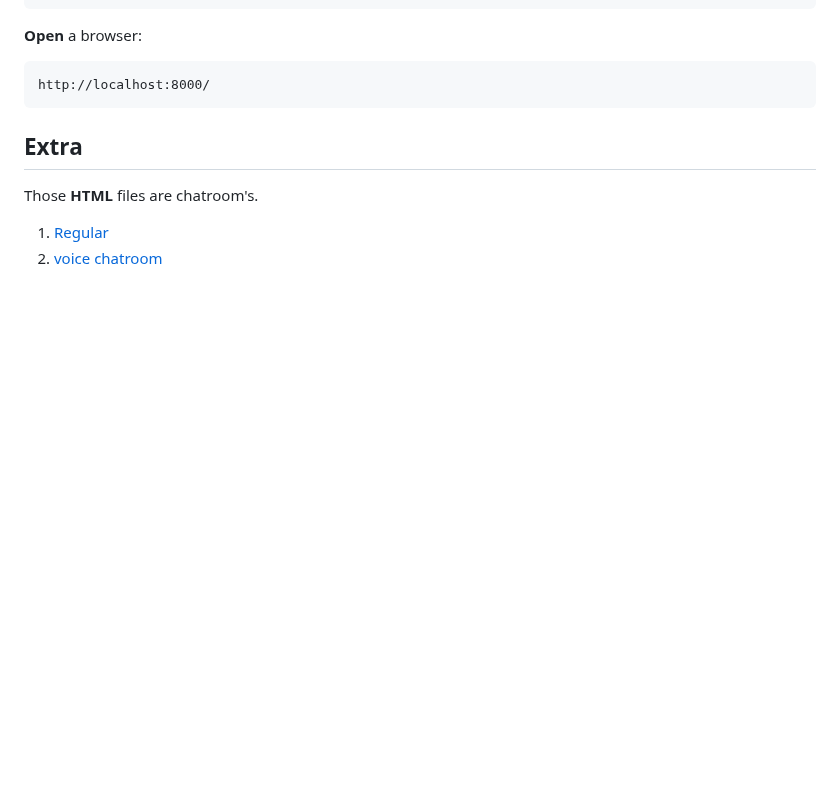
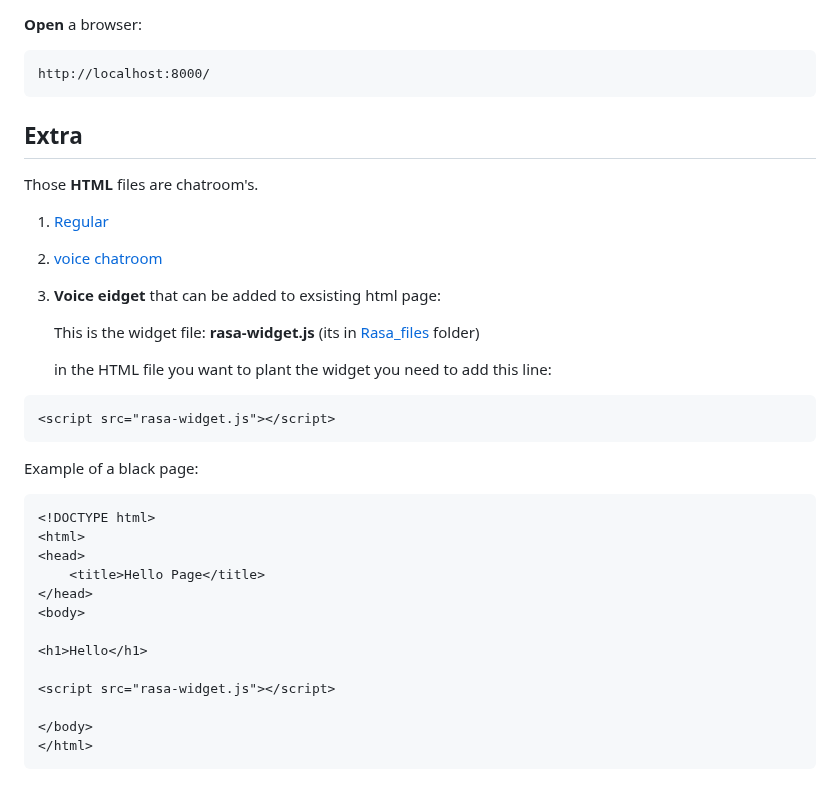
Before and after one commit to Issyanofsky/Rasa, a Markdown page: files/13_integration_website.md, the part around the change. GitHub-like rendering; blank space fills up the shorter version.

````diff
--- a/files/13_integration_website.md
+++ b/files/13_integration_website.md
@@ -229,3 +229,28 @@ http://localhost:8000/
 Those __HTML__ files are chatroom's.
 1. [Regular](../Rasa_files/chatroom.html)
 2. [voice chatroom](../Rasa_files/voicechatroom.html)
+3. __Voice eidget__ that can be added to exsisting html page:
+
+   This is the widget file: __rasa-widget.js__ (its in [Rasa_files](../rasa_files) folder)
+
+   in the HTML file you want to plant the widget you need to add this line:
+
+``` html
+<script src="rasa-widget.js"></script>
+```
+Example of a black page:
+```html
+<!DOCTYPE html>
+<html>
+<head>
+    <title>Hello Page</title>
+</head>
+<body>
+
+<h1>Hello</h1>
+
+<script src="rasa-widget.js"></script>
+
+</body>
+</html>
+```
````
